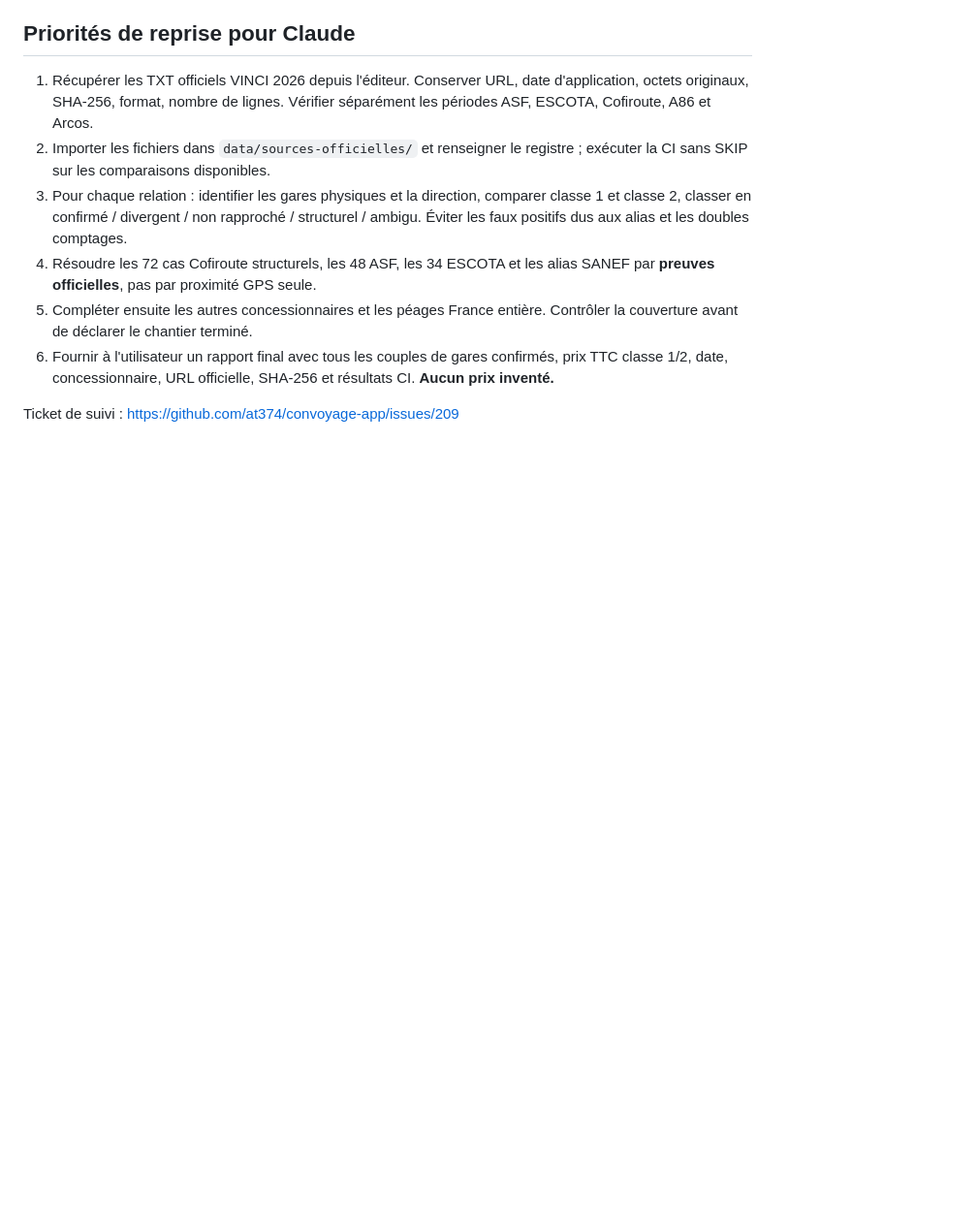
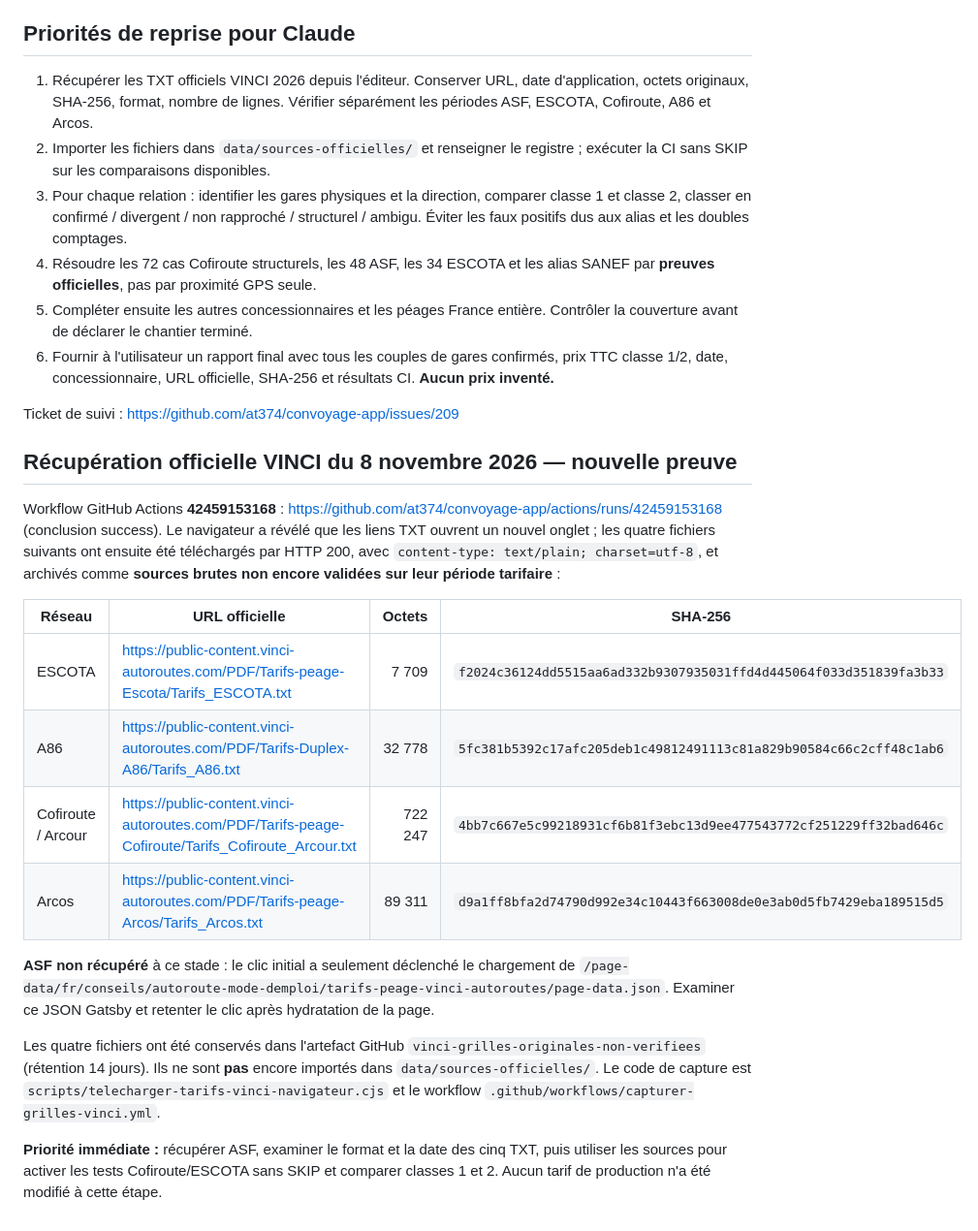
Before and after one commit to at374/convoyage-app, a Markdown page: docs/TRANSMISSION-CLAUDE-PEAGES-2026.md, the part around the change. Shown at 97% size. GitHub-like rendering; blank space fills up the shorter version.

Commit message:
docs(peages): transmettre a Claude les quatre grilles VINCI officielles et empreintes

```diff
--- a/docs/TRANSMISSION-CLAUDE-PEAGES-2026.md
+++ b/docs/TRANSMISSION-CLAUDE-PEAGES-2026.md
@@ -39,3 +39,21 @@
 6. Fournir à l'utilisateur un rapport final avec tous les couples de gares confirmés, prix TTC classe 1/2, date, concessionnaire, URL officielle, SHA-256 et résultats CI. **Aucun prix inventé.**
 
 Ticket de suivi : https://github.com/at374/convoyage-app/issues/209
+
+
+## Récupération officielle VINCI du 8 novembre 2026 — nouvelle preuve
+
+Workflow GitHub Actions **42459153168** : https://github.com/at374/convoyage-app/actions/runs/42459153168 (conclusion success). Le navigateur a révélé que les liens TXT ouvrent un nouvel onglet ; les quatre fichiers suivants ont ensuite été téléchargés par HTTP 200, avec `content-type: text/plain; charset=utf-8`, et archivés comme **sources brutes non encore validées sur leur période tarifaire** :
+
+| Réseau | URL officielle | Octets | SHA-256 |
+| --- | --- | ---: | --- |
+| ESCOTA | https://public-content.vinci-autoroutes.com/PDF/Tarifs-peage-Escota/Tarifs_ESCOTA.txt | 7 709 | `f2024c36124dd5515aa6ad332b9307935031ffd4d445064f033d351839fa3b33` |
+| A86 | https://public-content.vinci-autoroutes.com/PDF/Tarifs-Duplex-A86/Tarifs_A86.txt | 32 778 | `5fc381b5392c17afc205deb1c49812491113c81a829b90584c66c2cff48c1ab6` |
+| Cofiroute / Arcour | https://public-content.vinci-autoroutes.com/PDF/Tarifs-peage-Cofiroute/Tarifs_Cofiroute_Arcour.txt | 722 247 | `4bb7c667e5c99218931cf6b81f3ebc13d9ee477543772cf251229ff32bad646c` |
+| Arcos | https://public-content.vinci-autoroutes.com/PDF/Tarifs-peage-Arcos/Tarifs_Arcos.txt | 89 311 | `d9a1ff8bfa2d74790d992e34c10443f663008de0e3ab0d5fb7429eba189515d5` |
+
+**ASF non récupéré** à ce stade : le clic initial a seulement déclenché le chargement de `/page-data/fr/conseils/autoroute-mode-demploi/tarifs-peage-vinci-autoroutes/page-data.json`. Examiner ce JSON Gatsby et retenter le clic après hydratation de la page.
+
+Les quatre fichiers ont été conservés dans l'artefact GitHub `vinci-grilles-originales-non-verifiees` (rétention 14 jours). Ils ne sont **pas** encore importés dans `data/sources-officielles/`. Le code de capture est `scripts/telecharger-tarifs-vinci-navigateur.cjs` et le workflow `.github/workflows/capturer-grilles-vinci.yml`.
+
+**Priorité immédiate :** récupérer ASF, examiner le format et la date des cinq TXT, puis utiliser les sources pour activer les tests Cofiroute/ESCOTA sans SKIP et comparer classes 1 et 2. Aucun tarif de production n'a été modifié à cette étape.
```
